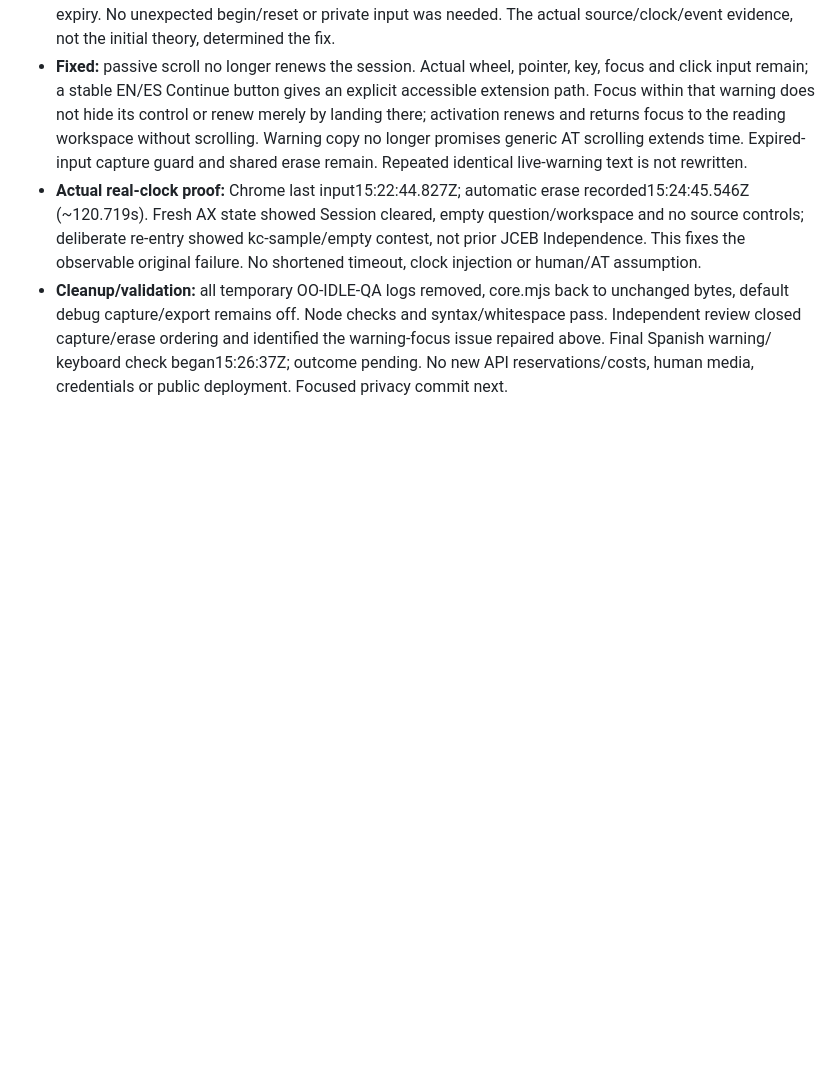
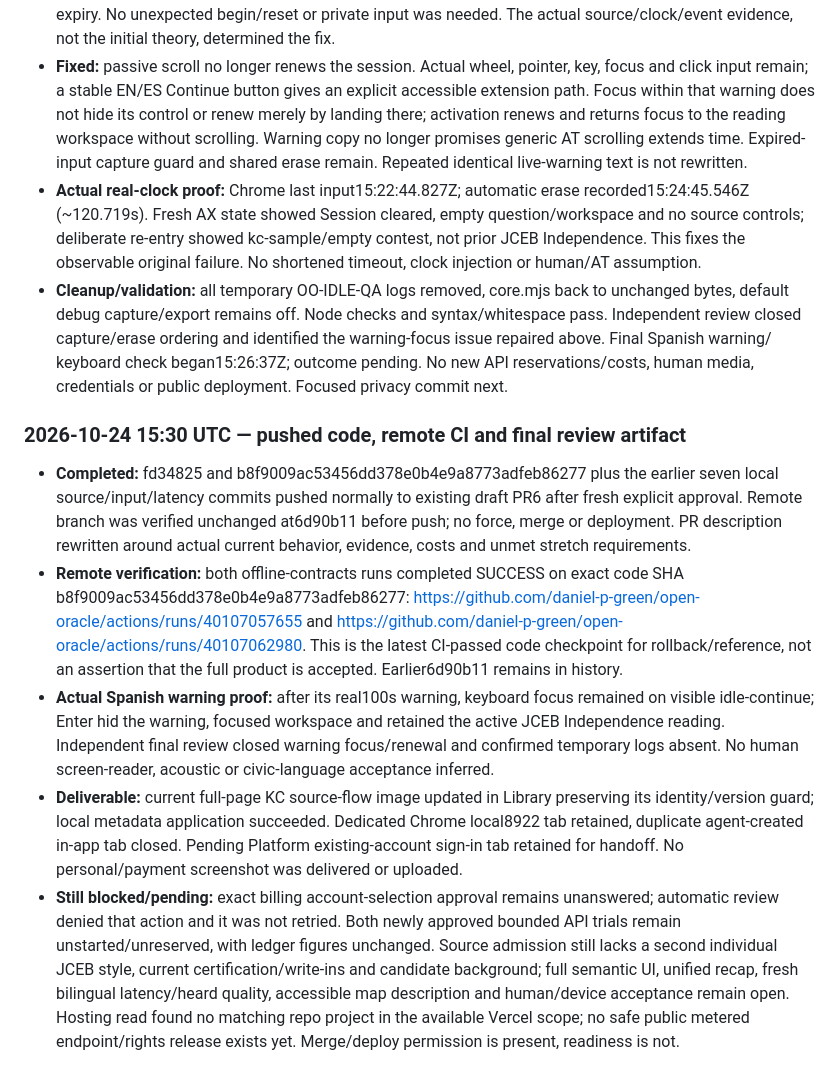
Before and after one commit to daniel-p-green/open-oracle, a Markdown page: logs.md, the part around the change. GitHub-like rendering; blank space fills up the shorter version.

Commit message:
Record KC flow CI and actual idle renewal verification

```diff
--- a/logs.md
+++ b/logs.md
@@ -1444,3 +1444,36 @@ This is a backfill, not a contemporaneous event stream.
   identified the warning-focus issue repaired above. Final Spanish warning/
   keyboard check began15:26:37Z; outcome pending. No new API reservations/costs,
   human media, credentials or public deployment. Focused privacy commit next.
+
+### 2026-10-24 15:30 UTC — pushed code, remote CI and final review artifact
+
+- **Completed:** fd34825 and b8f9009ac53456dd378e0b4e9a8773adfeb86277 plus the
+  earlier seven local source/input/latency commits pushed normally to existing
+  draft PR6 after fresh explicit approval. Remote branch was verified unchanged
+  at6d90b11 before push; no force, merge or deployment. PR description rewritten
+  around actual current behavior, evidence, costs and unmet stretch requirements.
+- **Remote verification:** both offline-contracts runs completed SUCCESS on
+  exact code SHA b8f9009ac53456dd378e0b4e9a8773adfeb86277:
+  https://github.com/daniel-p-green/open-oracle/actions/runs/40107057655 and
+  https://github.com/daniel-p-green/open-oracle/actions/runs/40107062980.
+  This is the latest CI-passed code checkpoint for rollback/reference, not an
+  assertion that the full product is accepted. Earlier6d90b11 remains in history.
+- **Actual Spanish warning proof:** after its real100s warning, keyboard focus
+  remained on visible idle-continue; Enter hid the warning, focused workspace
+  and retained the active JCEB Independence reading. Independent final review
+  closed warning focus/renewal and confirmed temporary logs absent. No human
+  screen-reader, acoustic or civic-language acceptance inferred.
+- **Deliverable:** current full-page KC source-flow image updated in Library
+  preserving its identity/version guard; local metadata application succeeded.
+  Dedicated Chrome local8922 tab retained, duplicate agent-created in-app tab
+  closed. Pending Platform existing-account sign-in tab retained for handoff.
+  No personal/payment screenshot was delivered or uploaded.
+- **Still blocked/pending:** exact billing account-selection approval remains
+  unanswered; automatic review denied that action and it was not retried. Both
+  newly approved bounded API trials remain unstarted/unreserved, with ledger
+  figures unchanged. Source admission still lacks a second individual JCEB style,
+  current certification/write-ins and candidate background; full semantic UI,
+  unified recap, fresh bilingual latency/heard quality, accessible map description
+  and human/device acceptance remain open. Hosting read found no matching repo
+  project in the available Vercel scope; no safe public metered endpoint/rights
+  release exists yet. Merge/deploy permission is present, readiness is not.
```
Also changed, not shown: docs/rebuild/DEMO-ACCEPTANCE.md (+8 -0 lines).
